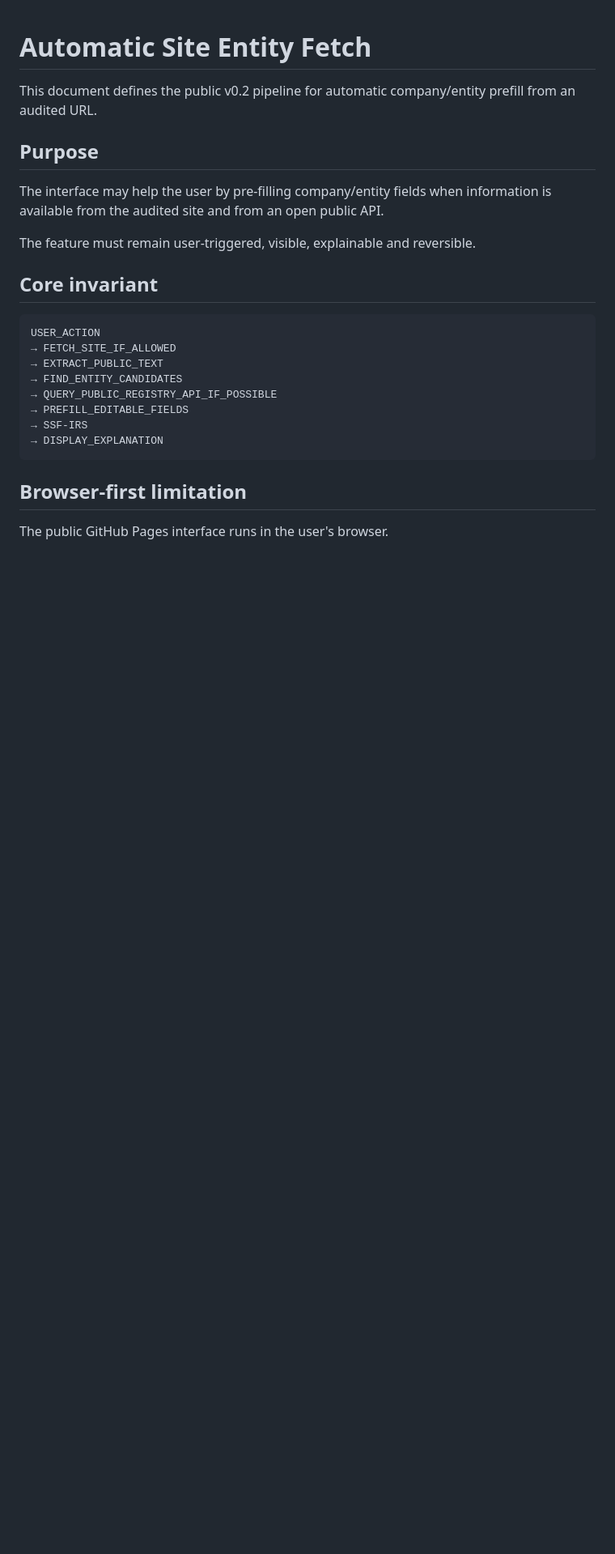
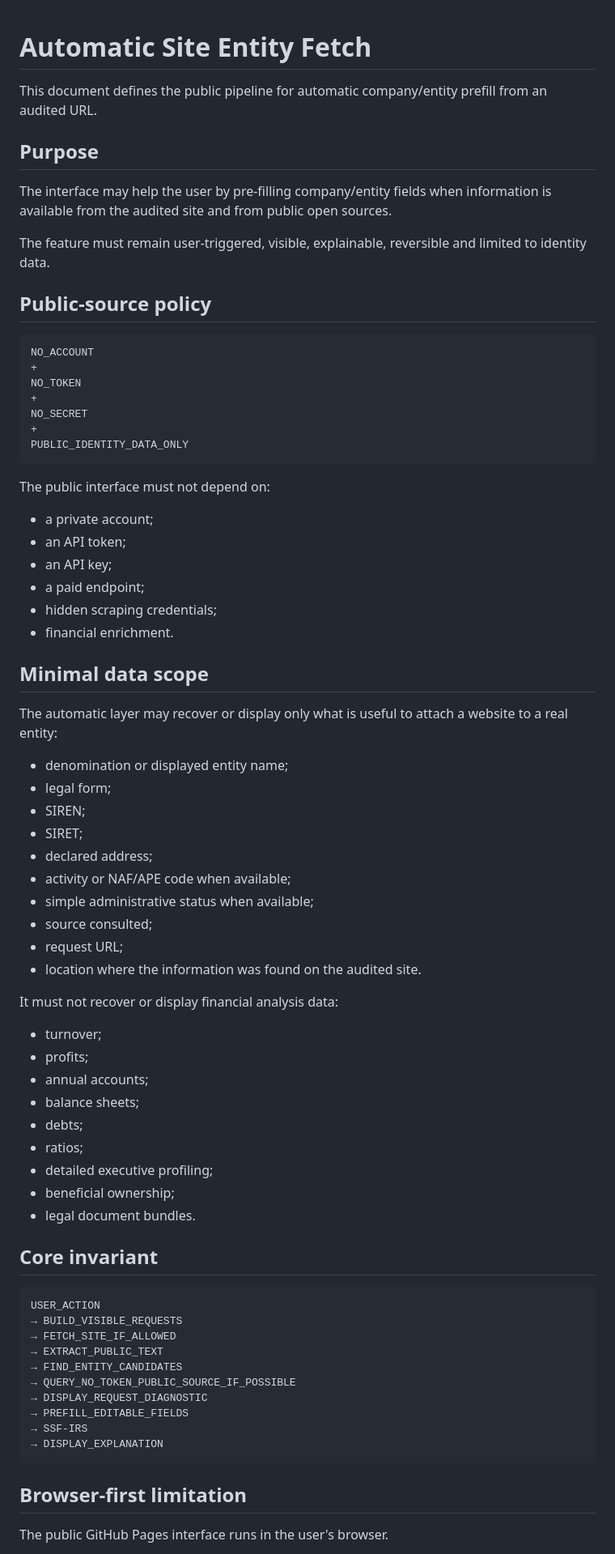
Before and after one commit to Muse-IRS/rgpd-data-journey-audit, a Markdown page: docs/AUTOMATIC_SITE_ENTITY_FETCH.md, the part around one of its changes. Shown at 81% size. GitHub-like rendering; blank space fills up the shorter version.

````diff
--- a/docs/AUTOMATIC_SITE_ENTITY_FETCH.md
+++ b/docs/AUTOMATIC_SITE_ENTITY_FETCH.md
@@ -1,21 +1,71 @@
 # Automatic Site Entity Fetch
 
-This document defines the public v0.2 pipeline for automatic company/entity prefill from an audited URL.
+This document defines the public pipeline for automatic company/entity prefill from an audited URL.
 
 ## Purpose
 
-The interface may help the user by pre-filling company/entity fields when information is available from the audited site and from an open public API.
+The interface may help the user by pre-filling company/entity fields when information is available from the audited site and from public open sources.
 
-The feature must remain user-triggered, visible, explainable and reversible.
+The feature must remain user-triggered, visible, explainable, reversible and limited to identity data.
+
+## Public-source policy
+
+```text
+NO_ACCOUNT
++
+NO_TOKEN
++
+NO_SECRET
++
+PUBLIC_IDENTITY_DATA_ONLY
+```
+
+The public interface must not depend on:
+
+- a private account;
+- an API token;
+- an API key;
+- a paid endpoint;
+- hidden scraping credentials;
+- financial enrichment.
+
+## Minimal data scope
+
+The automatic layer may recover or display only what is useful to attach a website to a real entity:
+
+- denomination or displayed entity name;
+- legal form;
+- SIREN;
+- SIRET;
+- declared address;
+- activity or NAF/APE code when available;
+- simple administrative status when available;
+- source consulted;
+- request URL;
+- location where the information was found on the audited site.
+
+It must not recover or display financial analysis data:
+
+- turnover;
+- profits;
+- annual accounts;
+- balance sheets;
+- debts;
+- ratios;
+- detailed executive profiling;
+- beneficial ownership;
+- legal document bundles.
 
 ## Core invariant
 
 ```text
 USER_ACTION
+→ BUILD_VISIBLE_REQUESTS
 → FETCH_SITE_IF_ALLOWED
 → EXTRACT_PUBLIC_TEXT
 → FIND_ENTITY_CANDIDATES
-→ QUERY_PUBLIC_REGISTRY_API_IF_POSSIBLE
+→ QUERY_NO_TOKEN_PUBLIC_SOURCE_IF_POSSIBLE
+→ DISPLAY_REQUEST_DIAGNOSTIC
 → PREFILL_EDITABLE_FIELDS
 → SSF-IRS
 → DISPLAY_EXPLANATION
````
Also changed, not shown: other parts of docs/AUTOMATIC_SITE_ENTITY_FETCH.md (+69 -26 lines).
